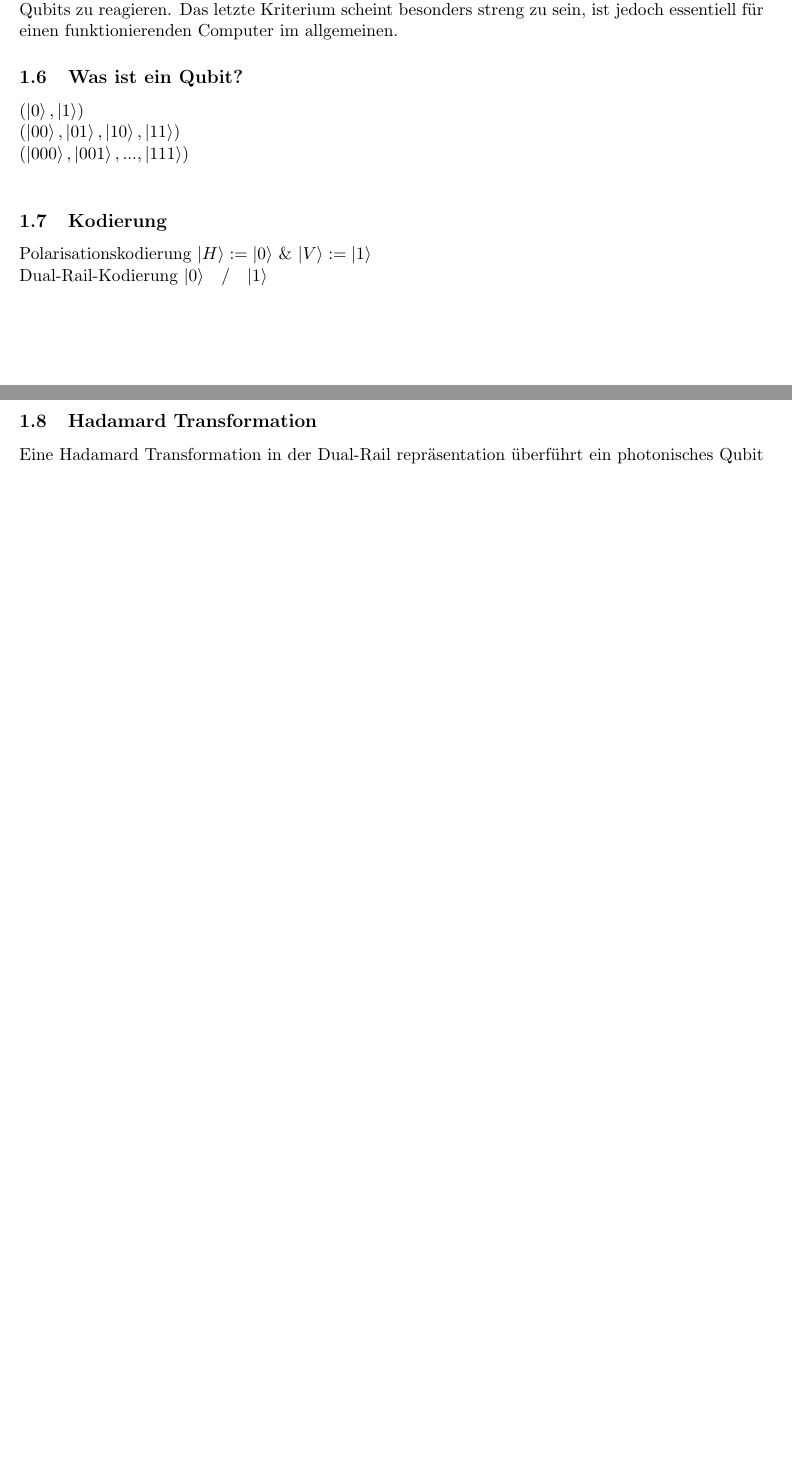
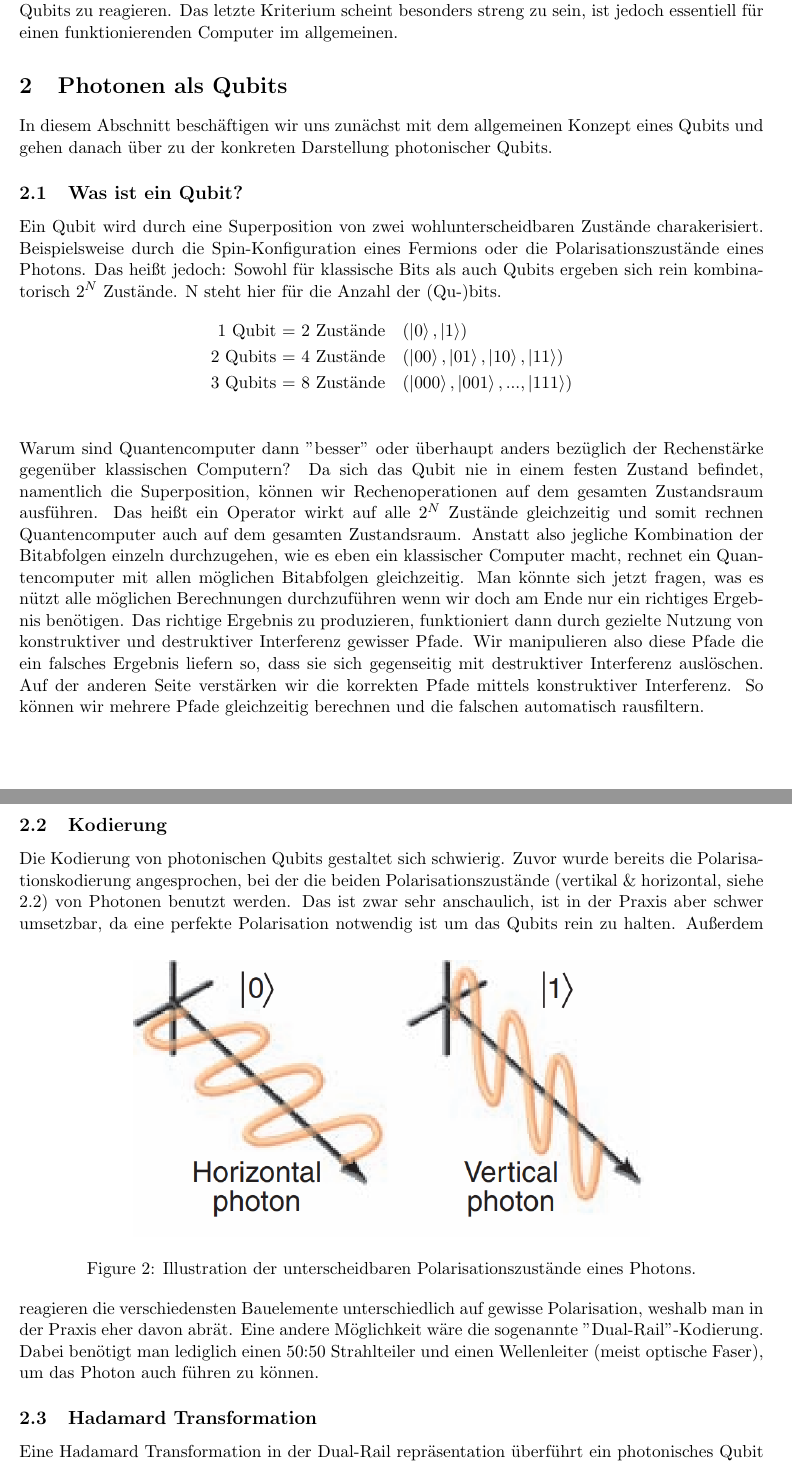
Before and after one commit to sMacks28/private, a LaTeX document (Uni/QuantumInformation/pres.tex): two parts of pages 2 and 3 of 4 before the commit and two parts of pages 3 and 4 of 5 after it, joined at a grey line, cut so that both start at the same text, the shorter picture padded with empty space. Compiled offline with pdfLaTeX.

Commit message:
abstract_quantum_inf

```diff
--- a/Uni/QuantumInformation/pres.tex
+++ b/Uni/QuantumInformation/pres.tex
@@ -2,6 +2,7 @@
 \usepackage{geometry}
 \usepackage{braket}
 \usepackage{amsmath}
+\usepackage{graphicx}
 \geometry{margin=1in}
 
 \title{Quantencomputer basierend auf photonischen Qubits}
@@ -69,15 +83,43 @@ eines Zustands bspw. $\rho = p\ket{0} + (1-p)\ket{1} + \alpha\ket{0}\bra{1} + \a
 Wahrscheinlichkeit von $p$ Zustand "0" und mit der Wahrscheinlichkeit $1-p$ "1" ausgelesen werden. Und das alles unabhängig von
 $\alpha$, anderen Parametern des Systems, ohne andere Qubits zu verändern und auf Einflüsse von anderen Qubits zu reagieren.
 Das letzte Kriterium scheint besonders streng zu sein, ist jedoch essentiell für einen funktionierenden Computer im allgemeinen.
+\section{Photonen als Qubits}
+In diesem Abschnitt beschäftigen wir uns zunächst mit dem allgemeinen Konzept eines Qubits und gehen danach über zu der konkreten
+Darstellung photonischer Qubits.
 \subsection{Was ist ein Qubit?}
-$(\ket{0}, \ket{1})$\\
-$(\ket{00}, \ket{01}, \ket{10}, \ket{11})$\\
-$(\ket{000}, \ket{001}, ..., \ket{111})$\\
+Ein Qubit wird durch eine Superposition von zwei wohlunterscheidbaren Zustände charakerisiert. Beispielsweise durch die
+Spin-Konfiguration eines Fermions oder die Polarisationszustände eines Photons. Das heißt jedoch: Sowohl für klassische Bits
+als auch Qubits ergeben sich rein kombinatorisch $2^N$ Zustände. N steht hier für die Anzahl der (Qu-)bits.
+\begin{align*}
+    \text{1 Qubit = 2 Zustände}\quad&(\ket{0}, \ket{1})\\
+    \text{2 Qubits = 4 Zustände}\quad&(\ket{00}, \ket{01}, \ket{10}, \ket{11})\\
+    \text{3 Qubits = 8 Zustände}\quad&(\ket{000}, \ket{001}, ..., \ket{111})\\
+\end{align*}
+Warum sind Quantencomputer
+dann "besser" oder überhaupt anders bezüglich der Rechenstärke gegenüber klassischen Computern? Da sich das Qubit nie in einem
+festen Zustand befindet, namentlich die Superposition, können wir Rechenoperationen auf dem gesamten Zustandsraum ausführen. Das
+heißt ein Operator wirkt auf alle $2^N$ Zustände gleichzeitig und somit rechnen Quantencomputer auch auf dem gesamten Zustandsraum.
+Anstatt also jegliche Kombination der Bitabfolgen einzeln durchzugehen, wie es eben ein klassischer Computer macht, rechnet ein
+Quantencomputer mit allen möglichen Bitabfolgen gleichzeitig. Man könnte sich jetzt fragen, was es nützt alle möglichen Berechnungen
+durchzuführen wenn wir doch am Ende nur ein richtiges Ergebnis benötigen. Das richtige Ergebnis zu produzieren, funktioniert
+dann durch gezielte Nutzung von konstruktiver und destruktiver Interferenz gewisser Pfade. Wir manipulieren also diese Pfade die ein
+falsches Ergebnis liefern so, dass sie sich gegenseitig mit destruktiver Interferenz auslöschen. Auf der anderen Seite verstärken
+wir die korrekten Pfade mittels konstruktiver Interferenz. So können wir mehrere Pfade gleichzeitig berechnen und die falschen
+automatisch rausfiltern.
 \subsection{Kodierung}
-Polarisationskodierung
-$\ket{H} := \ket{0}$ \& $\ket{V} := \ket{1}$\\
-Dual-Rail-Kodierung
-$\ket{0}\quad$/$\quad\ket{1}$
+Die Kodierung von photonischen Qubits gestaltet sich schwierig. Zuvor wurde bereits die Polarisationskodierung angesprochen,
+bei der die beiden Polarisationszustände (vertikal \& horizontal, siehe \ref{polarisationcode}) von Photonen benutzt werden. Das ist zwar sehr anschaulich, ist in
+der Praxis aber schwer umsetzbar, da eine perfekte Polarisation notwendig ist um das Qubits rein zu halten.
+\begin{figure}[h!]
+    \centering
+    \includegraphics[width=0.7\textwidth]{polarisationcode.PNG}
+    \label{polarisationcode}
+    \caption{Illustration der unterscheidbaren Polarisationszustände eines Photons.}
+\end{figure}
+Außerdem reagieren
+die verschiedensten Bauelemente unterschiedlich auf gewisse Polarisation, weshalb man in der Praxis eher davon abrät. Eine
+andere Möglichkeit wäre die sogenannte "Dual-Rail"-Kodierung. Dabei benötigt man lediglich einen 50:50 Strahlteiler und einen
+Wellenleiter (meist optische Faser), um das Photon auch führen zu können.
 \subsection{Hadamard Transformation}
 Eine Hadamard Transformation in der Dual-Rail repräsentation überführt ein photonisches Qubit in einem Wellenleiter in eine
 Superposition beider Wellenleiter:\\
```
Also changed, not shown: Uni/QuantumInformation/decoherence.PNG (added), Uni/QuantumInformation/polarisationcode.PNG (added), Uni/QuantumInformation/pres.pdf, Uni/QuantumInformation/pres.tex (17 more changed lines), 6 other files.
